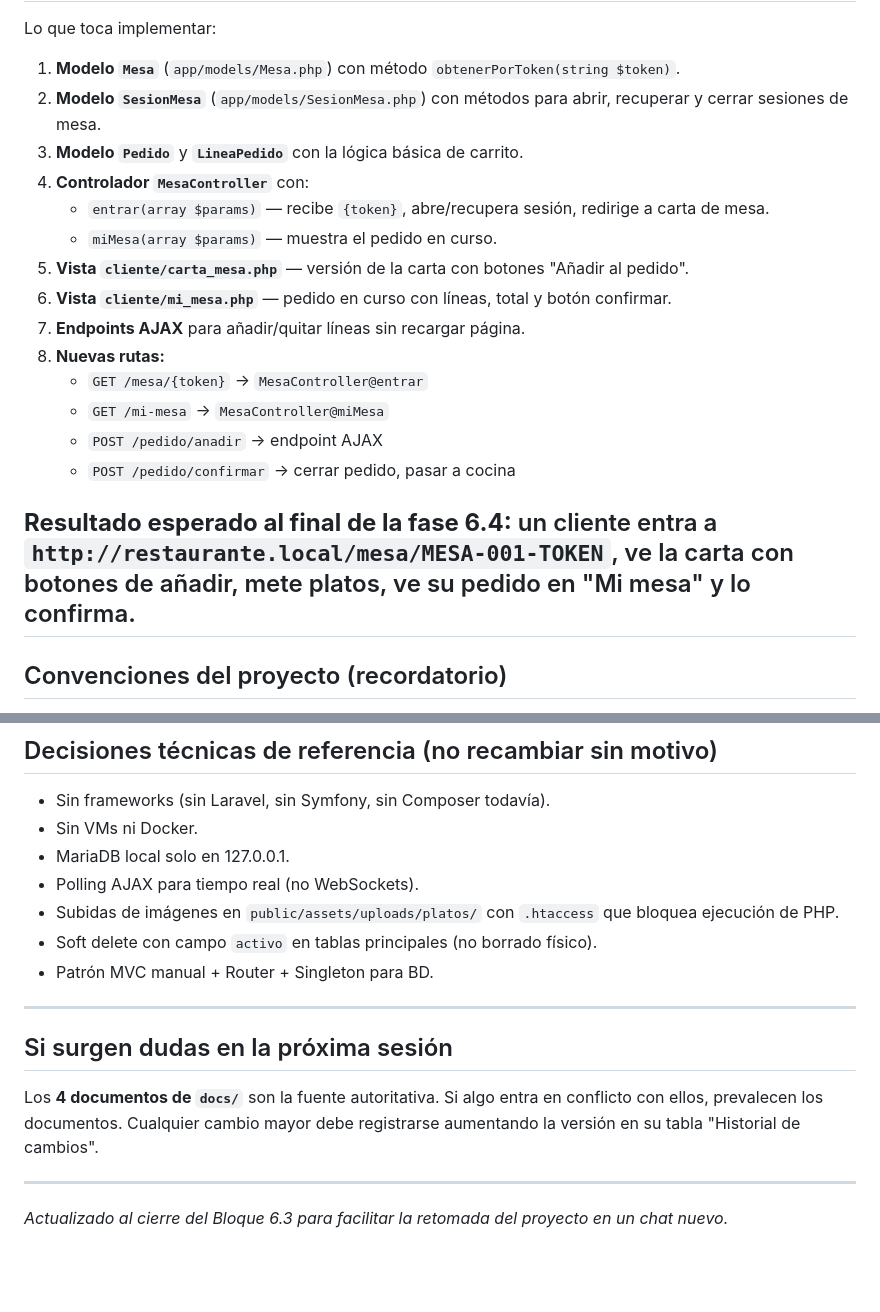
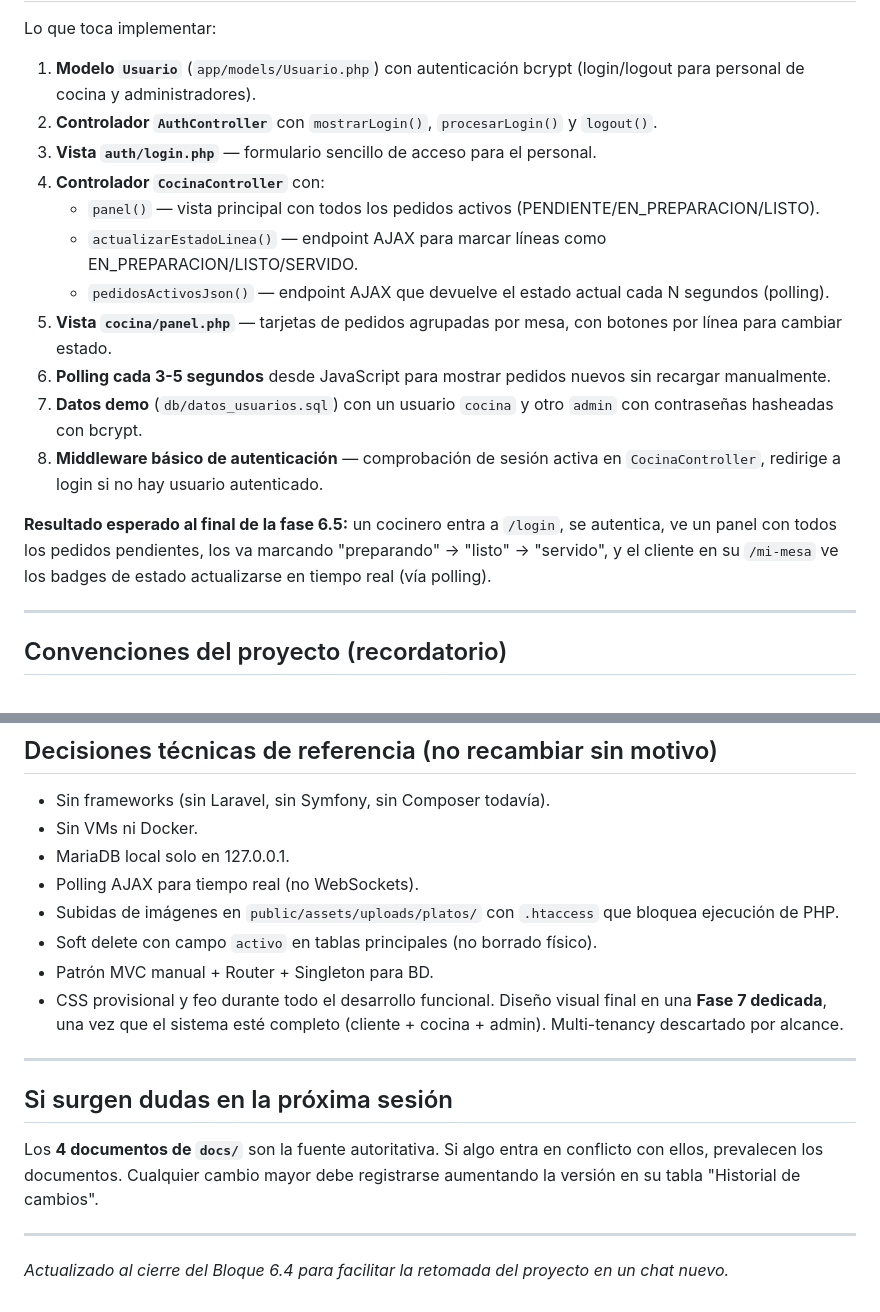
Before and after one commit to Mamb72/restaurante, a Markdown page: ESTADO_PROYECTO.md, 2 parts joined by grey strips. GitHub-like rendering; blank space fills up the shorter version.

```diff
--- a/ESTADO_PROYECTO.md
+++ b/ESTADO_PROYECTO.md
@@ -79,22 +114,20 @@ Archivos creados:
 
 Lo que toca implementar:
 
-1. **Modelo `Mesa`** (`app/models/Mesa.php`) con método `obtenerPorToken(string $token)`.
-2. **Modelo `SesionMesa`** (`app/models/SesionMesa.php`) con métodos para abrir, recuperar y cerrar sesiones de mesa.
-3. **Modelo `Pedido`** y **`LineaPedido`** con la lógica básica de carrito.
-4. **Controlador `MesaController`** con:
-   - `entrar(array $params)` — recibe `{token}`, abre/recupera sesión, redirige a carta de mesa.
-   - `miMesa(array $params)` — muestra el pedido en curso.
-5. **Vista `cliente/carta_mesa.php`** — versión de la carta con botones "Añadir al pedido".
-6. **Vista `cliente/mi_mesa.php`** — pedido en curso con líneas, total y botón confirmar.
-7. **Endpoints AJAX** para añadir/quitar líneas sin recargar página.
-8. **Nuevas rutas:**
-   - `GET /mesa/{token}` → `MesaController@entrar`
-   - `GET /mi-mesa` → `MesaController@miMesa`
-   - `POST /pedido/anadir` → endpoint AJAX
-   - `POST /pedido/confirmar` → cerrar pedido, pasar a cocina
+1. **Modelo `Usuario`** (`app/models/Usuario.php`) con autenticación bcrypt (login/logout para personal de cocina y administradores).
+2. **Controlador `AuthController`** con `mostrarLogin()`, `procesarLogin()` y `logout()`.
+3. **Vista `auth/login.php`** — formulario sencillo de acceso para el personal.
+4. **Controlador `CocinaController`** con:
+   - `panel()` — vista principal con todos los pedidos activos (PENDIENTE/EN_PREPARACION/LISTO).
+   - `actualizarEstadoLinea()` — endpoint AJAX para marcar líneas como EN_PREPARACION/LISTO/SERVIDO.
+   - `pedidosActivosJson()` — endpoint AJAX que devuelve el estado actual cada N segundos (polling).
+5. **Vista `cocina/panel.php`** — tarjetas de pedidos agrupadas por mesa, con botones por línea para cambiar estado.
+6. **Polling cada 3-5 segundos** desde JavaScript para mostrar pedidos nuevos sin recargar manualmente.
+7. **Datos demo** (`db/datos_usuarios.sql`) con un usuario `cocina` y otro `admin` con contraseñas hasheadas con bcrypt.
+8. **Middleware básico de autenticación** — comprobación de sesión activa en `CocinaController`, redirige a login si no hay usuario autenticado.
 
-**Resultado esperado al final de la fase 6.4:** un cliente entra a `http://restaurante.local/mesa/MESA-001-TOKEN`, ve la carta con botones de añadir, mete platos, ve su pedido en "Mi mesa" y lo confirma.
+**Resultado esperado al final de la fase 6.5:** un cocinero entra a `/login`, se autentica, ve un panel con todos los pedidos pendientes, los va marcando "preparando" → "listo" → "servido", y el cliente en su `/mi-mesa` ve los badges de estado actualizarse en tiempo real (vía polling).
+
 ---
 
 ## Convenciones del proyecto (recordatorio)
@@ -116,6 +149,7 @@ Lo que toca implementar:
 - Subidas de imágenes en `public/assets/uploads/platos/` con `.htaccess` que bloquea ejecución de PHP.
 - Soft delete con campo `activo` en tablas principales (no borrado físico).
 - Patrón MVC manual + Router + Singleton para BD.
+- CSS provisional y feo durante todo el desarrollo funcional. Diseño visual final en una **Fase 7 dedicada**, una vez que el sistema esté completo (cliente + cocina + admin). Multi-tenancy descartado por alcance.
 
 ---
 
@@ -124,4 +158,5 @@ Lo que toca implementar:
 Los **4 documentos de `docs/`** son la fuente autoritativa. Si algo entra en conflicto con ellos, prevalecen los documentos. Cualquier cambio mayor debe registrarse aumentando la versión en su tabla "Historial de cambios".
 
 ---
-*Actualizado al cierre del Bloque 6.3 para facilitar la retomada del proyecto en un chat nuevo.*
+
+*Actualizado al cierre del Bloque 6.4 para facilitar la retomada del proyecto en un chat nuevo.*
```
Also changed, not shown: other parts of ESTADO_PROYECTO.md (+36 -1 lines).
